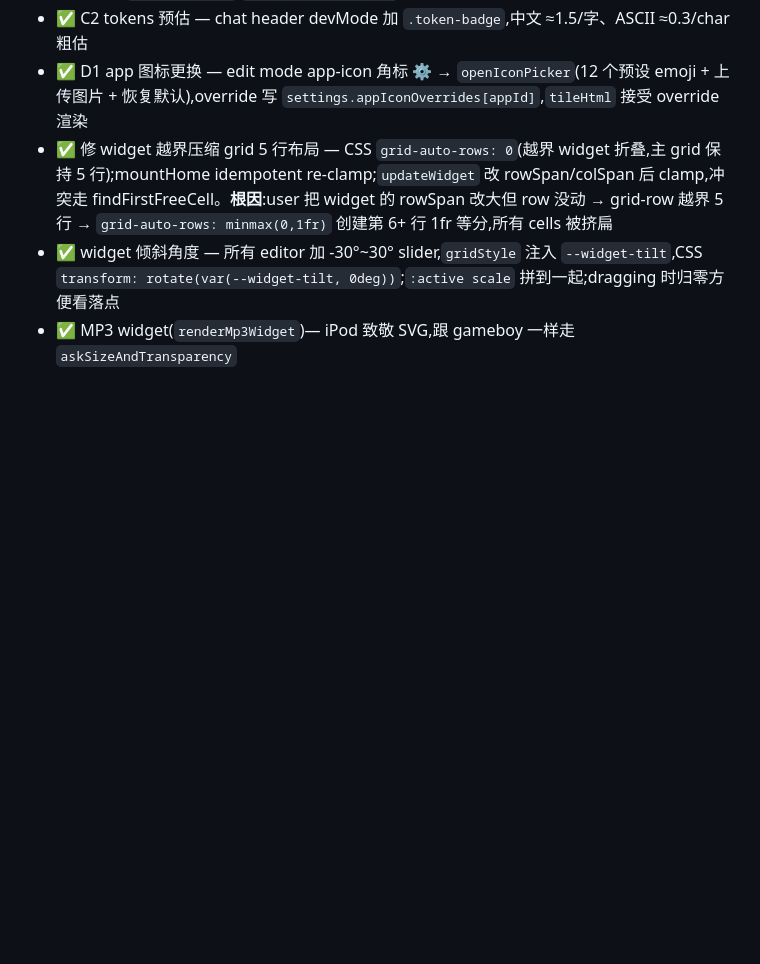
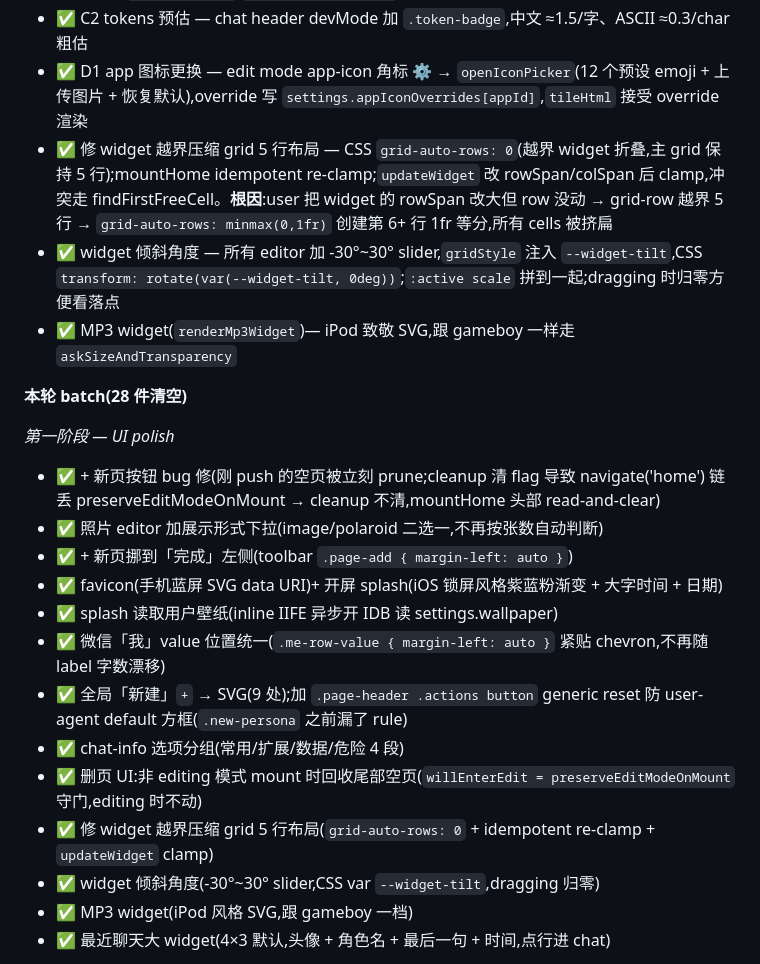
Before and after one commit to Kyuuuuuovo/phone-test, a Markdown page: CLAUDE.md, the part around one of its changes. Drawn GitHub-style; blank space fills up the shorter version.

```diff
--- a/CLAUDE.md
+++ b/CLAUDE.md
@@ -200,3 +200,20 @@
 - ✅ widget 倾斜角度 — 所有 editor 加 -30°~30° slider,`gridStyle` 注入 `--widget-tilt`,CSS `transform: rotate(var(--widget-tilt, 0deg))`;`:active scale` 拼到一起;dragging 时归零方便看落点
 - ✅ MP3 widget(`renderMp3Widget`)— iPod 致敬 SVG,跟 gameboy 一样走 `askSizeAndTransparency`
 
+**本轮 batch(28 件清空)**
+
+*第一阶段 — UI polish*
+- ✅ + 新页按钮 bug 修(刚 push 的空页被立刻 prune;cleanup 清 flag 导致 navigate('home') 链丢 preserveEditModeOnMount → cleanup 不清,mountHome 头部 read-and-clear)
+- ✅ 照片 editor 加展示形式下拉(image/polaroid 二选一,不再按张数自动判断)
+- ✅ + 新页挪到「完成」左侧(toolbar `.page-add { margin-left: auto }`)
+- ✅ favicon(手机蓝屏 SVG data URI)+ 开屏 splash(iOS 锁屏风格紫蓝粉渐变 + 大字时间 + 日期)
+- ✅ splash 读取用户壁纸(inline IIFE 异步开 IDB 读 settings.wallpaper)
+- ✅ 微信「我」value 位置统一(`.me-row-value { margin-left: auto }` 紧贴 chevron,不再随 label 字数漂移)
+- ✅ 全局「新建」`+` → SVG(9 处);加 `.page-header .actions button` generic reset 防 user-agent default 方框(`.new-persona` 之前漏了 rule)
+- ✅ chat-info 选项分组(常用/扩展/数据/危险 4 段)
+- ✅ 删页 UI:非 editing 模式 mount 时回收尾部空页(`willEnterEdit = preserveEditModeOnMount` 守门,editing 时不动)
+- ✅ 修 widget 越界压缩 grid 5 行布局(`grid-auto-rows: 0` + idempotent re-clamp + `updateWidget` clamp)
+- ✅ widget 倾斜角度(-30°~30° slider,CSS var `--widget-tilt`,dragging 归零)
+- ✅ MP3 widget(iPod 风格 SVG,跟 gameboy 一档)
+- ✅ 最近聊天大 widget(4×3 默认,头像 + 角色名 + 最后一句 + 时间,点行进 chat)
+
```
Also changed, not shown: other parts of CLAUDE.md (+29 -8 lines).
